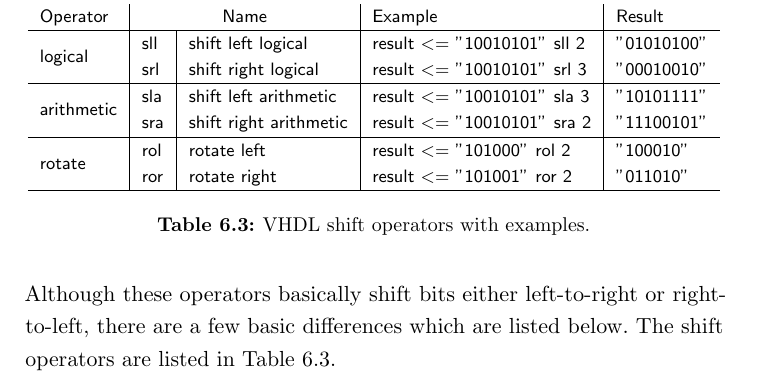
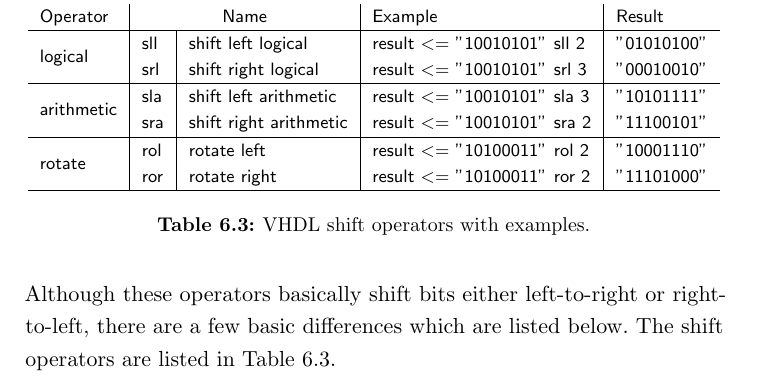
Before and after one commit to fabriziotappero/Free-Range-VHDL-book, a LaTeX thesis (master.tex, which reads chapter6.tex): part of page 85 of 192, cut so that both start at the same text. Compiled offline with pdfLaTeX.

Commit message:
Fixed inconsistencies in rotate operations
Added 2 bits so all shift operators have 8 and unified the two rotate operations (rol and ror) so they are operating on the same byte of data.

```diff
--- a/chapter6.tex
+++ b/chapter6.tex
@@ -71,8 +71,8 @@ Operator & \multicolumn{2}{c|}{Name} & Example~& Result \\
 \multirow{2}{*}{arithmetic} & sla & shift left arithmetic & result $<=$ "10010101" sla 3 & "10101111" \\
 & sra & shift right arithmetic & result $<=$ "10010101" sra 2 & "11100101" \\
 \hline
-\multirow{2}{*}{rotate} & rol & rotate  left & result $<=$ "101000" rol 2 & "100010" \\
-& ror & rotate right & result $<=$ "101001" ror 2 & "011010" \\
+\multirow{2}{*}{rotate} & rol & rotate  left & result $<=$ "10100011" rol 2 & "10001110" \\
+& ror & rotate right & result $<=$ "10100011" ror 2 & "11101000" \\
 \hline
 \end{tabular}}
 \caption{VHDL shift operators with examples.}
```
